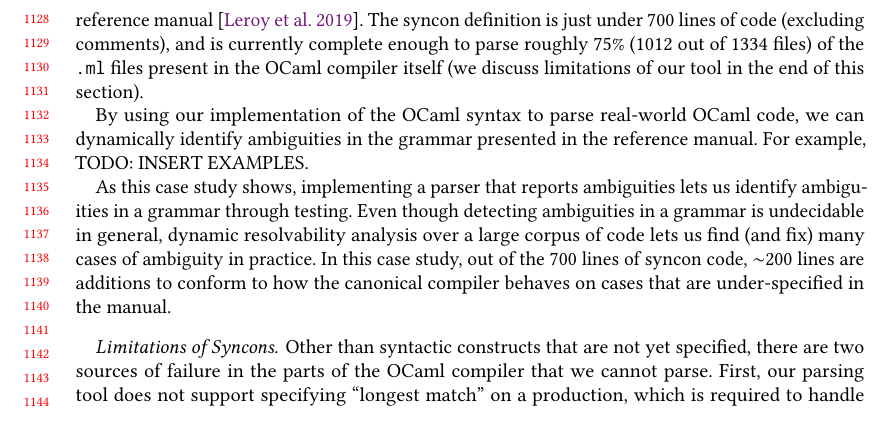
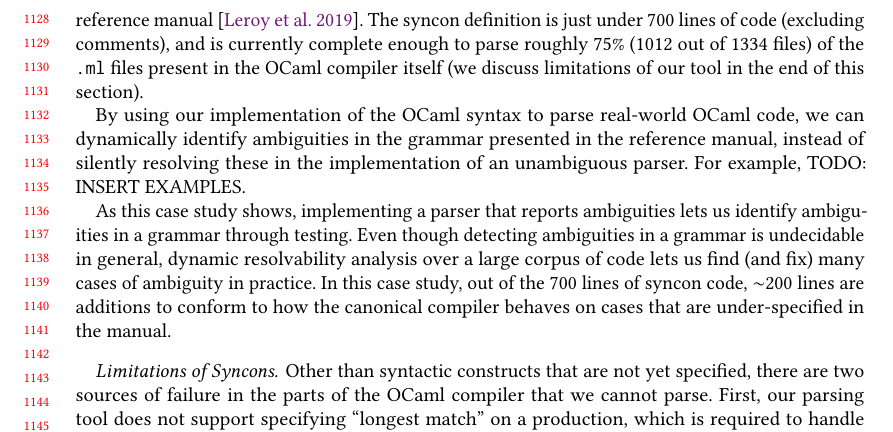
Before and after one commit to miking-lang/syncon, a LaTeX paper (paper/paper.tex): part of page 24 of 26, cut so that both start at the same text. Compiled offline with pdfLaTeX.

Commit message:
Small addition to Section 8.2

```diff
--- a/paper/paper.tex
+++ b/paper/paper.tex
@@ -1848,7 +1848,8 @@ end of this section).
 
 By using our implementation of the OCaml syntax to parse
 real-world OCaml code, we can dynamically identify ambiguities in
-the grammar presented in the reference manual.
+the grammar presented in the reference manual, instead of silently
+resolving these in the implementation of an unambiguous parser.
 %
 For example, TODO: INSERT EXAMPLES.
 
```
Also changed, not shown: paper/paper.tex (2 more changed lines).
